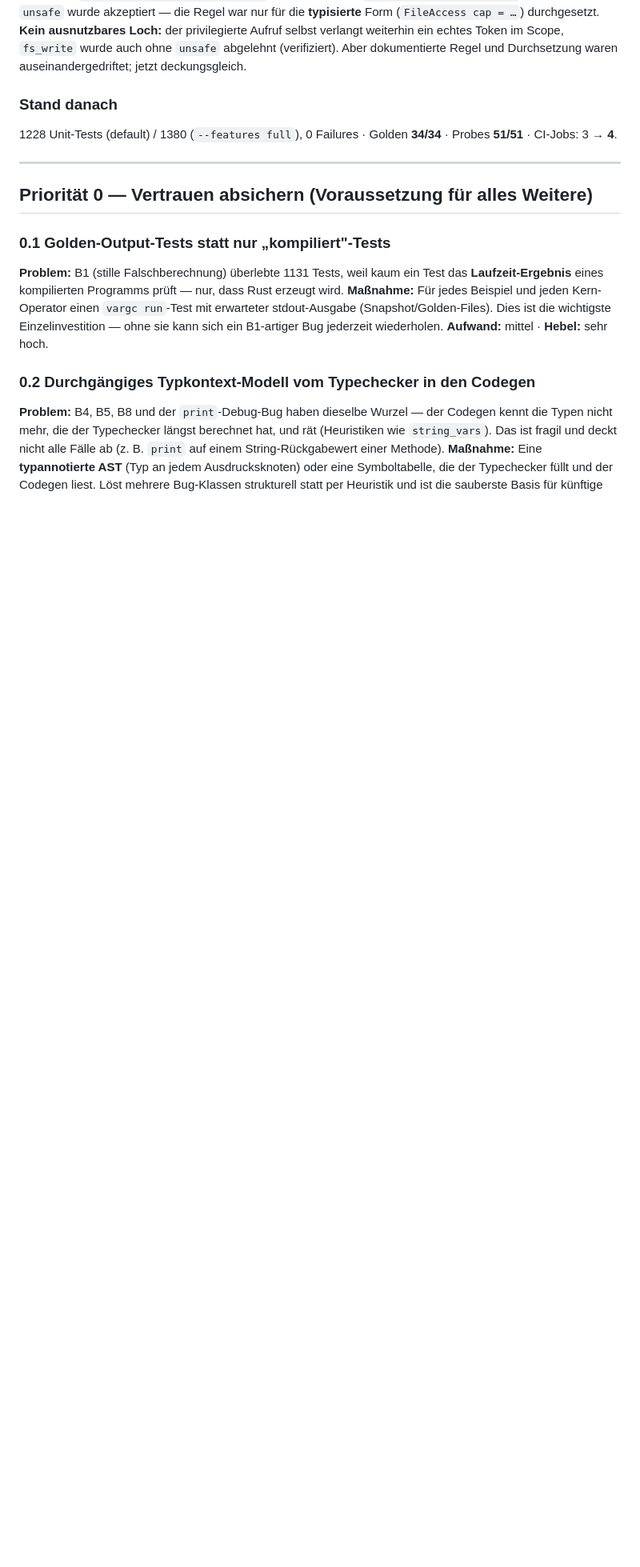
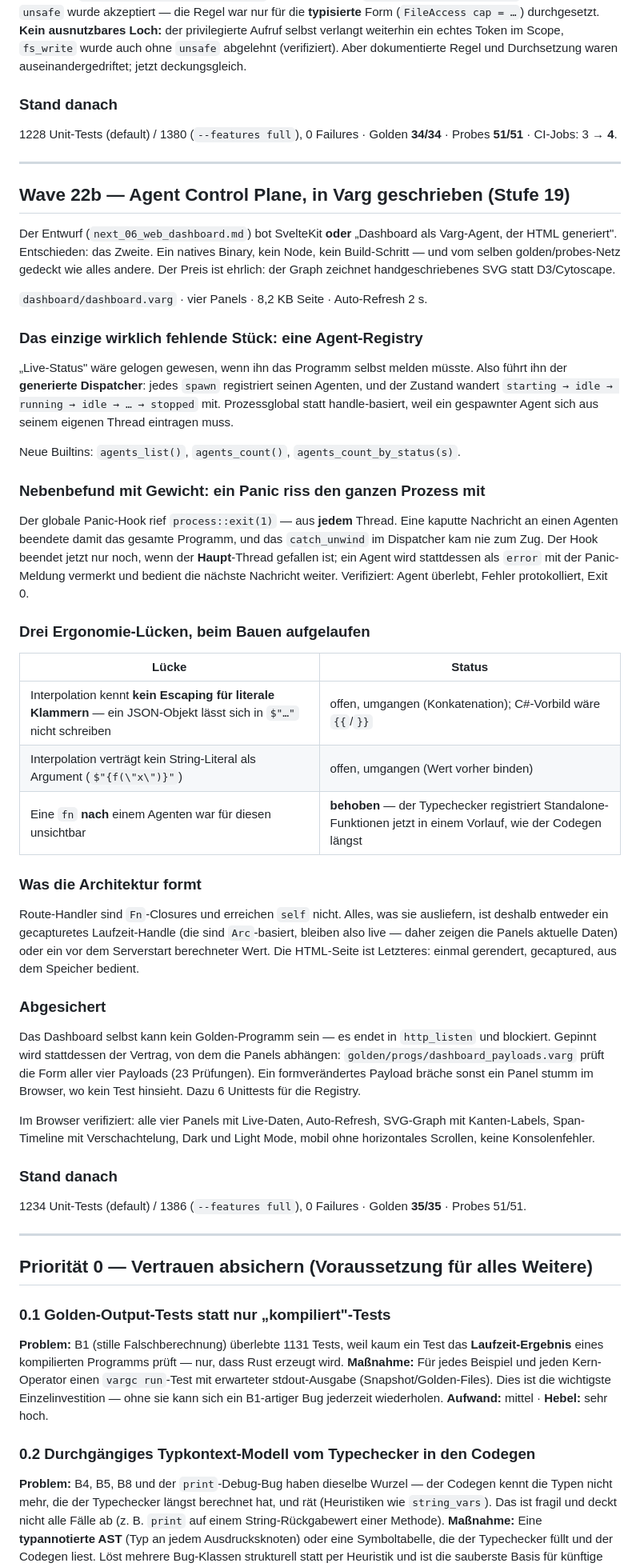
Before and after one commit to LupusMalusDeviant/VARG, a Markdown page: OPTIMIZATIONS.md, the part around one of its changes. Shown at 80% size. Drawn GitHub-style; blank space fills up the shorter version.

Commit message:
Document the agent registry and record Wave 22b
REFERENCE gains an Agent Registry section: the states, what maintains them (the
generated dispatcher, not the program), and the fields each record carries.

OPTIMIZATIONS records stage 19 — the architecture choice and what it costs, the
registry as the one genuinely missing piece, the panic-hook finding, and the
three interpolation/visibility gaps that surfaced while building it. One of the
three is fixed; the two remaining are noted with their workarounds: string
interpolation has no escape for a literal brace, so JSON cannot be written inside
`$"..."`, and it cannot take a string literal as an argument.

Co-Authored-By: Claude Opus 5 <noreply@anthropic.com>

```diff
--- a/OPTIMIZATIONS.md
+++ b/OPTIMIZATIONS.md
@@ -630,6 +630,59 @@ deckungsgleich.
 
 ---
 
+## Wave 22b — Agent Control Plane, in Varg geschrieben (Stufe 19)
+
+Der Entwurf (`next_06_web_dashboard.md`) bot SvelteKit **oder** „Dashboard als Varg-Agent, der HTML
+generiert". Entschieden: das Zweite. Ein natives Binary, kein Node, kein Build-Schritt — und vom
+selben golden/probes-Netz gedeckt wie alles andere. Der Preis ist ehrlich: der Graph zeichnet
+handgeschriebenes SVG statt D3/Cytoscape.
+
+`dashboard/dashboard.varg` · vier Panels · 8,2 KB Seite · Auto-Refresh 2 s.
+
+### Das einzige wirklich fehlende Stück: eine Agent-Registry
+„Live-Status" wäre gelogen gewesen, wenn ihn das Programm selbst melden müsste. Also führt ihn der
+**generierte Dispatcher**: jedes `spawn` registriert seinen Agenten, und der Zustand wandert
+`starting → idle → running → idle → … → stopped` mit. Prozessglobal statt handle-basiert, weil ein
+gespawnter Agent sich aus seinem eigenen Thread eintragen muss.
+
+Neue Builtins: `agents_list()`, `agents_count()`, `agents_count_by_status(s)`.
+
+### Nebenbefund mit Gewicht: ein Panic riss den ganzen Prozess mit
+Der globale Panic-Hook rief `process::exit(1)` — aus **jedem** Thread. Eine kaputte Nachricht an
+einen Agenten beendete damit das gesamte Programm, und das `catch_unwind` im Dispatcher kam nie zum
+Zug. Der Hook beendet jetzt nur noch, wenn der **Haupt**-Thread gefallen ist; ein Agent wird
+stattdessen als `error` mit der Panic-Meldung vermerkt und bedient die nächste Nachricht weiter.
+Verifiziert: Agent überlebt, Fehler protokolliert, Exit 0.
+
+### Drei Ergonomie-Lücken, beim Bauen aufgelaufen
+| Lücke | Status |
+|---|---|
+| Interpolation kennt **kein Escaping für literale Klammern** — ein JSON-Objekt lässt sich in `$"…"` nicht schreiben | offen, umgangen (Konkatenation); C#-Vorbild wäre `{{`/`}}` |
+| Interpolation verträgt kein String-Literal als Argument (`$"{f(\"x\")}"`) | offen, umgangen (Wert vorher binden) |
+| Eine `fn` **nach** einem Agenten war für diesen unsichtbar | **behoben** — der Typechecker registriert Standalone-Funktionen jetzt in einem Vorlauf, wie der Codegen längst |
+
+### Was die Architektur formt
+Route-Handler sind `Fn`-Closures und erreichen `self` nicht. Alles, was sie ausliefern, ist deshalb
+entweder ein gecapturetes Laufzeit-Handle (die sind `Arc`-basiert, bleiben also live — daher zeigen
+die Panels aktuelle Daten) oder ein vor dem Serverstart berechneter Wert. Die HTML-Seite ist
+Letzteres: einmal gerendert, gecaptured, aus dem Speicher bedient.
+
+### Abgesichert
+Das Dashboard selbst kann kein Golden-Programm sein — es endet in `http_listen` und blockiert.
+Gepinnt wird stattdessen der Vertrag, von dem die Panels abhängen:
+`golden/progs/dashboard_payloads.varg` prüft die Form aller vier Payloads (23 Prüfungen). Ein
+formverändertes Payload bräche sonst ein Panel stumm im Browser, wo kein Test hinsieht. Dazu 6
+Unittests für die Registry.
+
+Im Browser verifiziert: alle vier Panels mit Live-Daten, Auto-Refresh, SVG-Graph mit Kanten-Labels,
+Span-Timeline mit Verschachtelung, Dark und Light Mode, mobil ohne horizontales Scrollen, keine
+Konsolenfehler.
+
+### Stand danach
+1234 Unit-Tests (default) / 1386 (`--features full`), 0 Failures · Golden **35/35** · Probes 51/51.
+
+---
+
 ## Priorität 0 — Vertrauen absichern (Voraussetzung für alles Weitere)
 
 ### 0.1 Golden-Output-Tests statt nur „kompiliert"-Tests
```
Also changed, not shown: other parts of OPTIMIZATIONS.md (+1 -1 lines), REFERENCE.md (+18 -0 lines).
